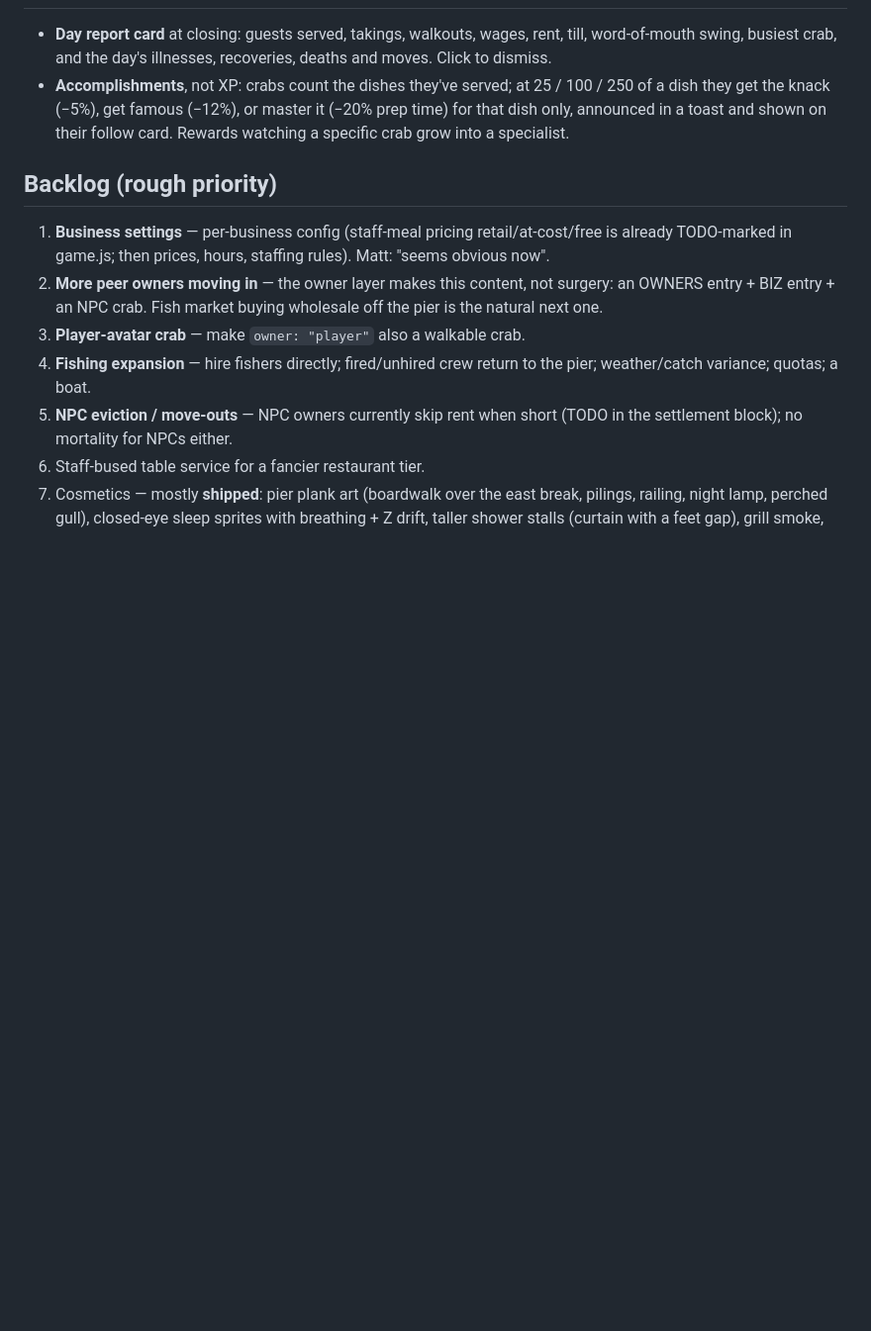
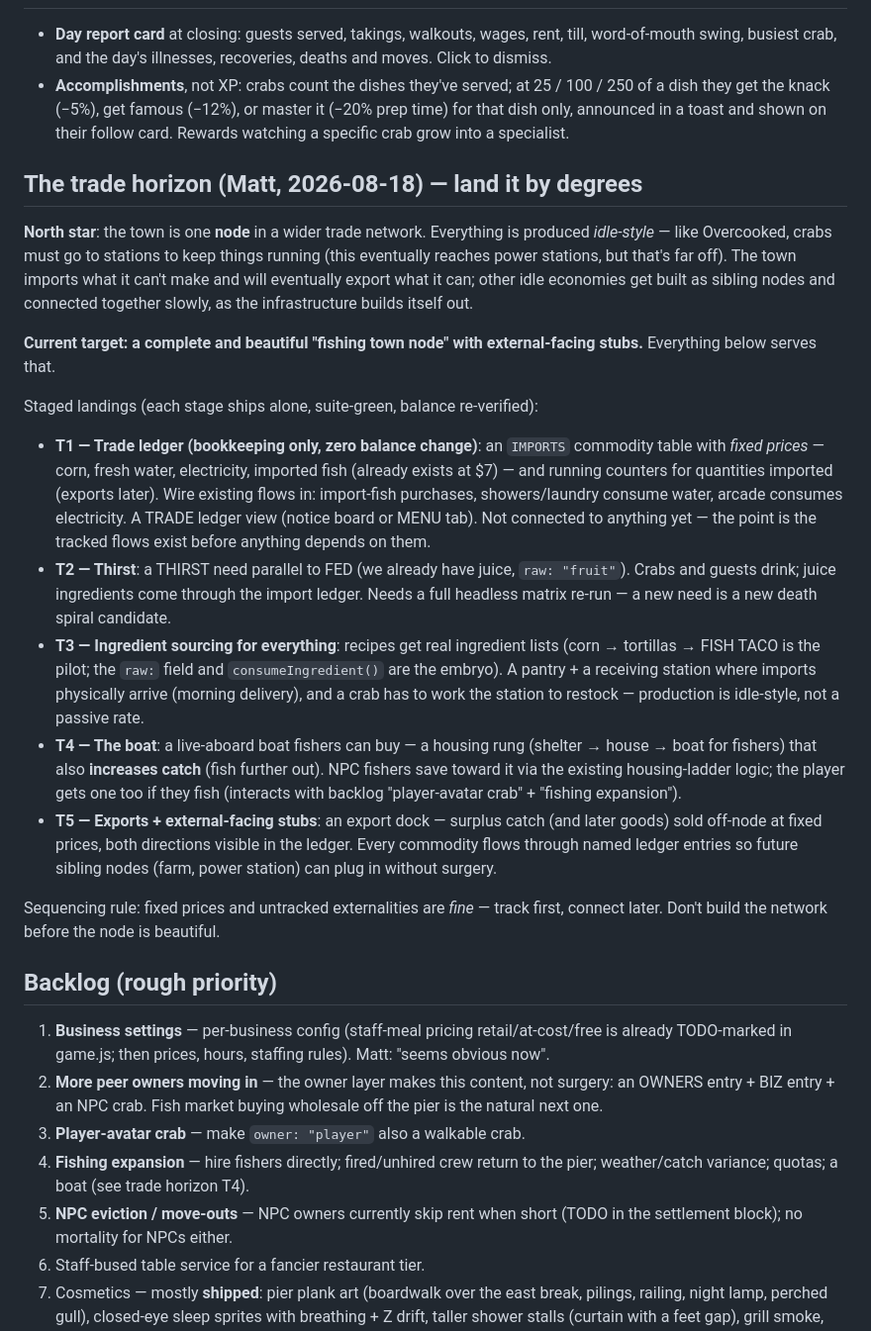
Before and after one commit to groblegark/crab-shack-3, a Markdown page: PLAN.md, the part around the change. Shown at 99% size. Drawn GitHub-style; blank space fills up the shorter version.

Commit message:
PLAN: the trade horizon — staged roadmap to the fishing-town node
Matt's direction 2026-08-18: town as one node in a future trade network,
everything produced idle-style at stations. Stages T1 ledger → T2 thirst →
T3 ingredient sourcing → T4 fisher live-aboard boat → T5 export dock.
Current target: complete + beautiful fishing town node, external stubs.

```diff
--- a/PLAN.md
+++ b/PLAN.md
@@ -121,6 +121,49 @@ compounds or collapses → the landlord collects at 20:00 either way.
   it (−20% prep time) for that dish only, announced in a toast and shown on
   their follow card. Rewards watching a specific crab grow into a specialist.
 
+## The trade horizon (Matt, 2026-08-18) — land it by degrees
+
+**North star**: the town is one **node** in a wider trade network. Everything
+is produced *idle-style* — like Overcooked, crabs must go to stations to keep
+things running (this eventually reaches power stations, but that's far off).
+The town imports what it can't make and will eventually export what it can;
+other idle economies get built as sibling nodes and connected together
+slowly, as the infrastructure builds itself out.
+
+**Current target: a complete and beautiful "fishing town node" with
+external-facing stubs.** Everything below serves that.
+
+Staged landings (each stage ships alone, suite-green, balance re-verified):
+
+- **T1 — Trade ledger (bookkeeping only, zero balance change)**: an `IMPORTS`
+  commodity table with *fixed prices* — corn, fresh water, electricity,
+  imported fish (already exists at $7) — and running counters for quantities
+  imported (exports later). Wire existing flows in: import-fish purchases,
+  showers/laundry consume water, arcade consumes electricity. A TRADE ledger
+  view (notice board or MENU tab). Not connected to anything yet — the point
+  is the tracked flows exist before anything depends on them.
+- **T2 — Thirst**: a THIRST need parallel to FED (we already have juice,
+  `raw: "fruit"`). Crabs and guests drink; juice ingredients come through the
+  import ledger. Needs a full headless matrix re-run — a new need is a new
+  death spiral candidate.
+- **T3 — Ingredient sourcing for everything**: recipes get real ingredient
+  lists (corn → tortillas → FISH TACO is the pilot; the `raw:` field and
+  `consumeIngredient()` are the embryo). A pantry + a receiving station where
+  imports physically arrive (morning delivery), and a crab has to work the
+  station to restock — production is idle-style, not a passive rate.
+- **T4 — The boat**: a live-aboard boat fishers can buy — a housing rung
+  (shelter → house → boat for fishers) that also **increases catch** (fish
+  further out). NPC fishers save toward it via the existing housing-ladder
+  logic; the player gets one too if they fish (interacts with backlog
+  "player-avatar crab" + "fishing expansion").
+- **T5 — Exports + external-facing stubs**: an export dock — surplus catch
+  (and later goods) sold off-node at fixed prices, both directions visible in
+  the ledger. Every commodity flows through named ledger entries so future
+  sibling nodes (farm, power station) can plug in without surgery.
+
+Sequencing rule: fixed prices and untracked externalities are *fine* — track
+first, connect later. Don't build the network before the node is beautiful.
+
 ## Backlog (rough priority)
 1. **Business settings** — per-business config (staff-meal pricing
    retail/at-cost/free is already TODO-marked in game.js; then prices, hours,
@@ -130,7 +173,7 @@ compounds or collapses → the landlord collects at 20:00 either way.
    wholesale off the pier is the natural next one.
 3. **Player-avatar crab** — make `owner: "player"` also a walkable crab.
 4. **Fishing expansion** — hire fishers directly; fired/unhired crew return to
-   the pier; weather/catch variance; quotas; a boat.
+   the pier; weather/catch variance; quotas; a boat (see trade horizon T4).
 5. **NPC eviction / move-outs** — NPC owners currently skip rent when short
    (TODO in the settlement block); no mortality for NPCs either.
 6. Staff-bused table service for a fancier restaurant tier.
```
